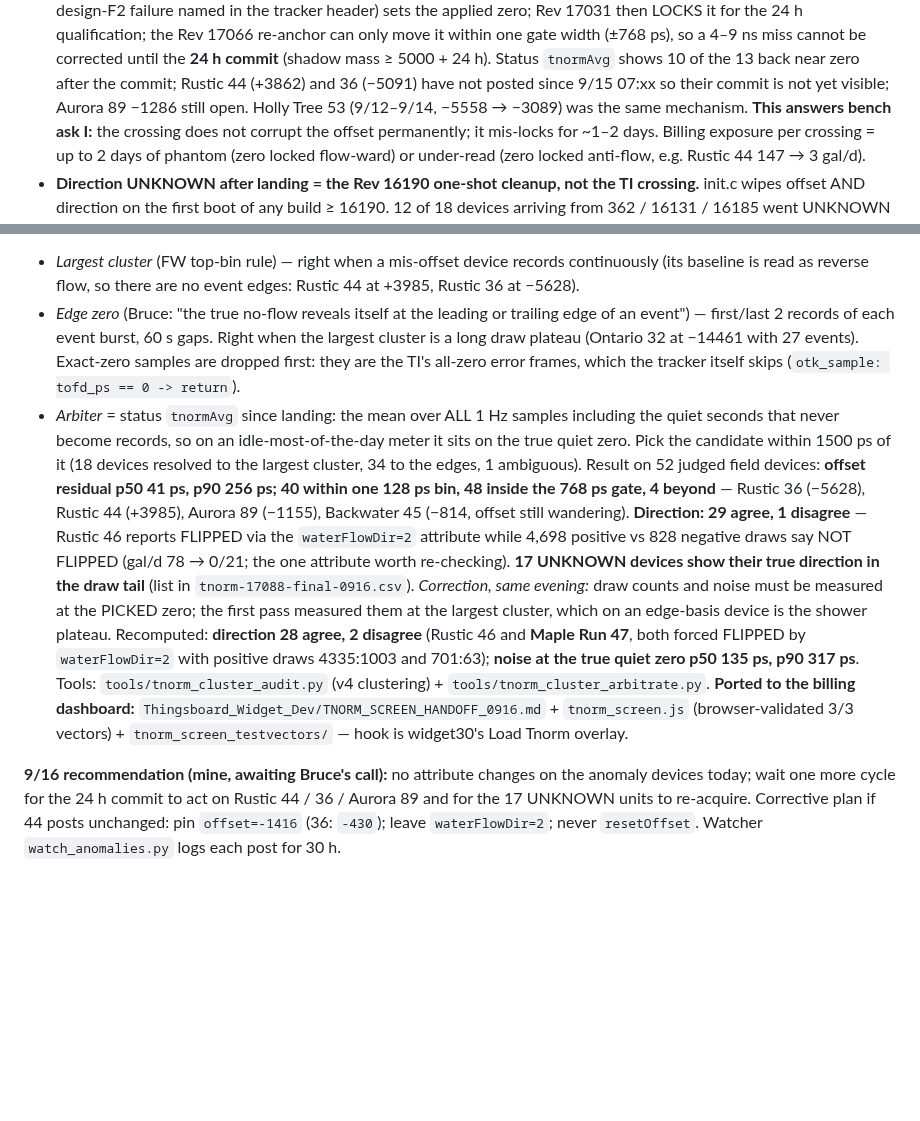
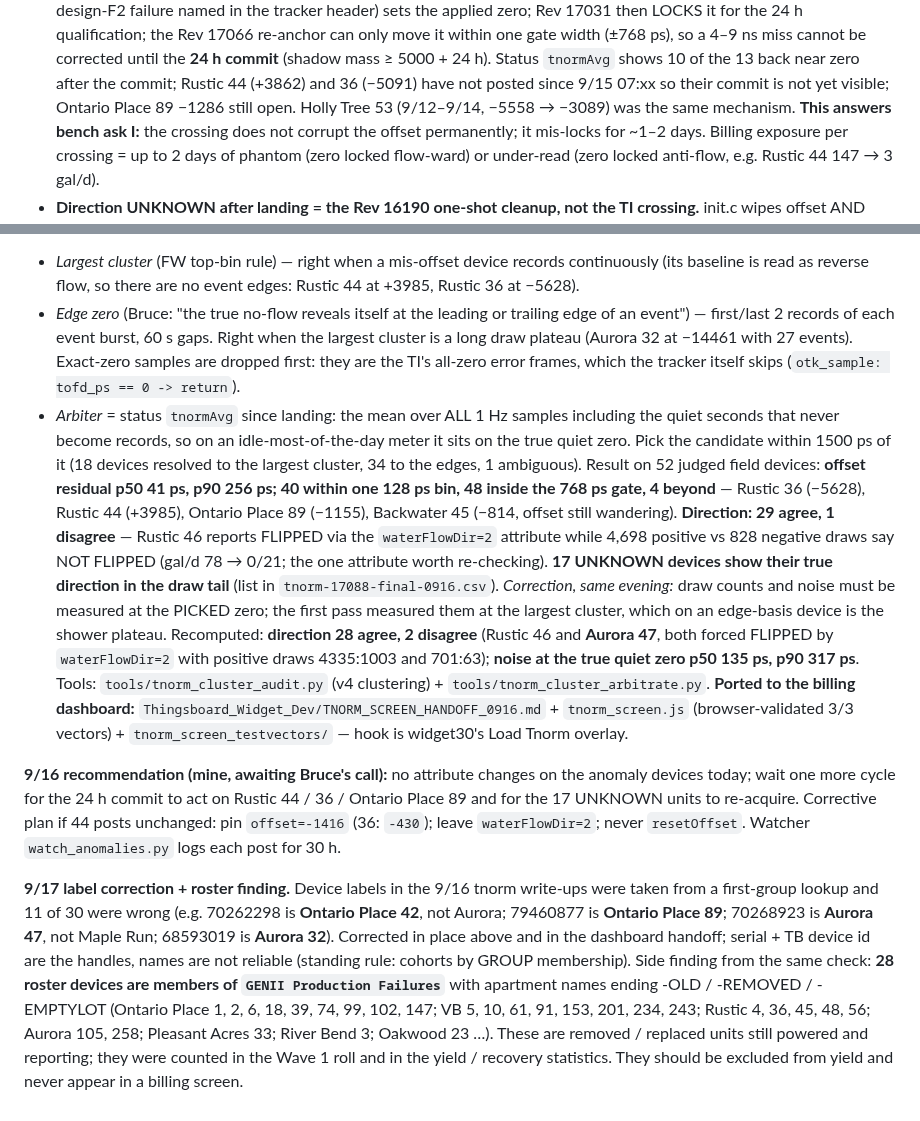
Before and after one commit to brucedune/thingsboard-widgets, a Markdown page: fleet-rollout-plan-0905.md, 2 parts joined by grey strips. GitHub-like rendering; blank space fills up the shorter version.

Commit message:
labels corrected to group membership (11 of 30 wrong); 28 roster devices are GENII Production Failures members (-OLD/-REMOVED) and should be excluded from yield
Co-Authored-By: Claude Fable 5.1 <noreply@anthropic.com>

```diff
--- a/fleet-rollout-plan-0905.md
+++ b/fleet-rollout-plan-0905.md
@@ -642,7 +642,7 @@ largest cluster as quiet, **direction disagreements are 0 of 14** high-confidenc
   it within one gate width (±768 ps), so a 4–9 ns miss cannot be corrected until the **24 h commit**
   (shadow mass ≥ 5000 + 24 h). Status `tnormAvg` shows 10 of the 13 back near zero after the commit;
   Rustic 44 (+3862) and 36 (−5091) have not posted since 9/15 07:xx so their commit is not yet visible;
-  Aurora 89 −1286 still open. Holly Tree 53 (9/12–9/14, −5558 → −3089) was the same mechanism. **This
+  Ontario Place 89 −1286 still open. Holly Tree 53 (9/12–9/14, −5558 → −3089) was the same mechanism. **This
   answers bench ask I:** the crossing does not corrupt the offset permanently; it mis-locks for ~1–2 days.
   Billing exposure per crossing = up to 2 days of phantom (zero locked flow-ward) or under-read (zero
   locked anti-flow, e.g. Rustic 44 147 → 3 gal/d).
@@ -662,23 +662,34 @@ by the firmware's own whole-day statistic:
   is read as reverse flow, so there are no event edges: Rustic 44 at +3985, Rustic 36 at −5628).
 - *Edge zero* (Bruce: "the true no-flow reveals itself at the leading or trailing edge of an event") —
   first/last 2 records of each event burst, 60 s gaps. Right when the largest cluster is a long draw
-  plateau (Ontario 32 at −14461 with 27 events). Exact-zero samples are dropped first: they are the TI's
+  plateau (Aurora 32 at −14461 with 27 events). Exact-zero samples are dropped first: they are the TI's
   all-zero error frames, which the tracker itself skips (`otk_sample: tofd_ps == 0 -> return`).
 - *Arbiter* = status `tnormAvg` since landing: the mean over ALL 1 Hz samples including the quiet seconds
   that never become records, so on an idle-most-of-the-day meter it sits on the true quiet zero. Pick the
   candidate within 1500 ps of it (18 devices resolved to the largest cluster, 34 to the edges, 1 ambiguous).
 Result on 52 judged field devices: **offset residual p50 41 ps, p90 256 ps; 40 within one 128 ps bin, 48
-inside the 768 ps gate, 4 beyond** — Rustic 36 (−5628), Rustic 44 (+3985), Aurora 89 (−1155), Backwater
+inside the 768 ps gate, 4 beyond** — Rustic 36 (−5628), Rustic 44 (+3985), Ontario Place 89 (−1155), Backwater
 45 (−814, offset still wandering). **Direction: 29 agree, 1 disagree** — Rustic 46 reports FLIPPED via the
 `waterFlowDir=2` attribute while 4,698 positive vs 828 negative draws say NOT FLIPPED (gal/d 78 → 0/21;
 the one attribute worth re-checking). **17 UNKNOWN devices show their true direction in the draw tail**
 (list in `tnorm-17088-final-0916.csv`).
 *Correction, same evening:* draw counts and noise must be measured at the PICKED zero; the first pass
 measured them at the largest cluster, which on an edge-basis device is the shower plateau. Recomputed:
-**direction 28 agree, 2 disagree** (Rustic 46 and **Maple Run 47**, both forced FLIPPED by `waterFlowDir=2`
+**direction 28 agree, 2 disagree** (Rustic 46 and **Aurora 47**, both forced FLIPPED by `waterFlowDir=2`
 with positive draws 4335:1003 and 701:63); **noise at the true quiet zero p50 135 ps, p90 317 ps**.
 Tools: `tools/tnorm_cluster_audit.py` (v4 clustering) + `tools/tnorm_cluster_arbitrate.py`.
 **Ported to the billing dashboard:** `Thingsboard_Widget_Dev/TNORM_SCREEN_HANDOFF_0916.md` + `tnorm_screen.js`
 (browser-validated 3/3 vectors) + `tnorm_screen_testvectors/` — hook is widget30's Load Tnorm overlay.
 
-**9/16 recommendation (mine, awaiting Bruce's call):** no attribute changes on the anomaly devices today; wait one more cycle for the 24 h commit to act on Rustic 44 / 36 / Aurora 89 and for the 17 UNKNOWN units to re-acquire. Corrective plan if 44 posts unchanged: pin `offset=-1416` (36: `-430`); leave `waterFlowDir=2`; never `resetOffset`. Watcher `watch_anomalies.py` logs each post for 30 h.
+**9/16 recommendation (mine, awaiting Bruce's call):** no attribute changes on the anomaly devices today; wait one more cycle for the 24 h commit to act on Rustic 44 / 36 / Ontario Place 89 and for the 17 UNKNOWN units to re-acquire. Corrective plan if 44 posts unchanged: pin `offset=-1416` (36: `-430`); leave `waterFlowDir=2`; never `resetOffset`. Watcher `watch_anomalies.py` logs each post for 30 h.
+
+**9/17 label correction + roster finding.** Device labels in the 9/16 tnorm write-ups were taken from a
+first-group lookup and 11 of 30 were wrong (e.g. 70262298 is **Ontario Place 42**, not Aurora; 79460877 is
+**Ontario Place 89**; 70268923 is **Aurora 47**, not Maple Run; 68593019 is **Aurora 32**). Corrected in place
+above and in the dashboard handoff; serial + TB device id are the handles, names are not reliable (standing
+rule: cohorts by GROUP membership). Side finding from the same check: **28 roster devices are members of
+`GENII Production Failures`** with apartment names ending -OLD / -REMOVED / -EMPTYLOT (Ontario Place 1, 2, 6,
+18, 39, 74, 99, 102, 147; VB 5, 10, 61, 91, 153, 201, 234, 243; Rustic 4, 36, 45, 48, 56; Aurora 105, 258;
+Pleasant Acres 33; River Bend 3; Oakwood 23 …). These are removed / replaced units still powered and
+reporting; they were counted in the Wave 1 roll and in the yield / recovery statistics. They should be
+excluded from yield and never appear in a billing screen.
```
